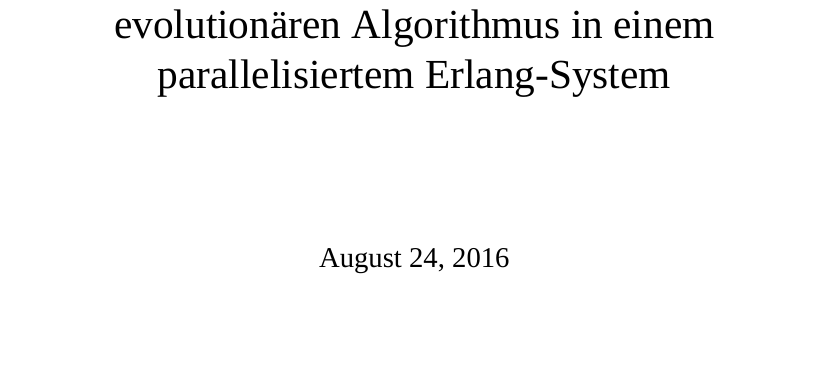
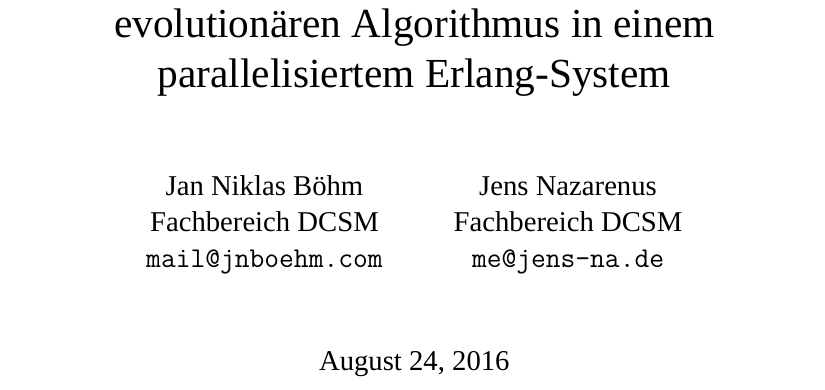
Before and after one commit to jnboehm/evol-erlang, a LaTeX document (doc/main.tex, which reads doc/tex/title.tex): part of page 1 of 13, cut so that both start at the same text, the shorter picture padded with empty space. Compiled offline with XeLaTeX; a missing font is replaced by an installed copy or a similar font.

Commit message:
Add authors
the \and command formats it in the two column layout

```diff
--- a/doc/tex/title.tex
+++ b/doc/tex/title.tex
@@ -1,3 +1,7 @@
 \title{Implementierung des „Generalized Asymmetric Partition Crossover“
 als Teil eines evolutionären Algorithmus in einem parallelisiertem
 Erlang-System}
+
+\author{Jan Niklas Böhm\\ Fachbereich DCSM\\ \texttt{mail@jnboehm.com}\\
+            \and
+        Jens Nazarenus\\ Fachbereich DCSM\\ \texttt{me@jens-na.de}}
```
